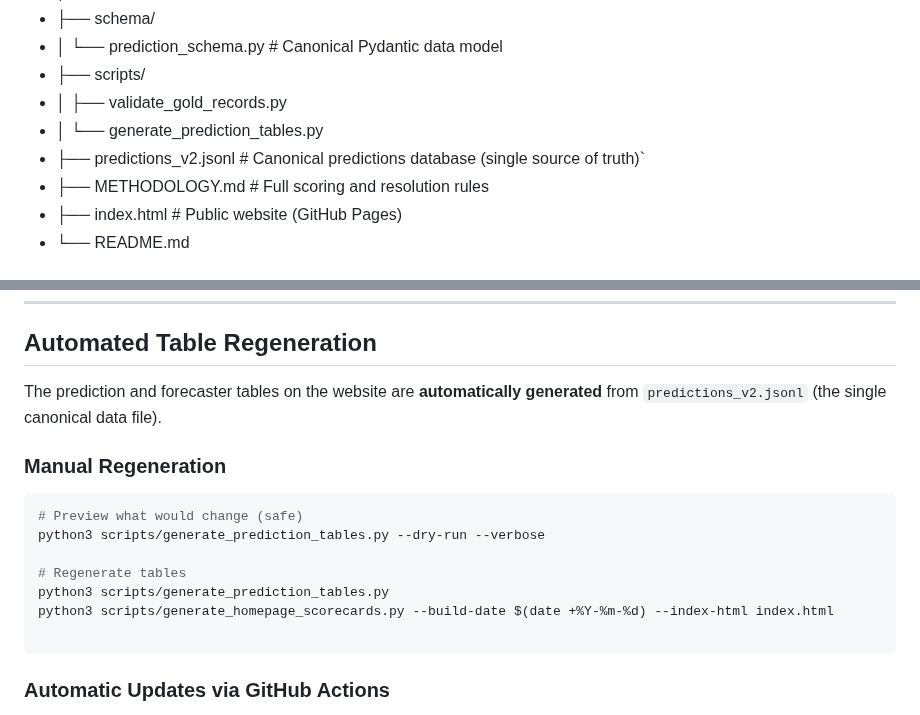
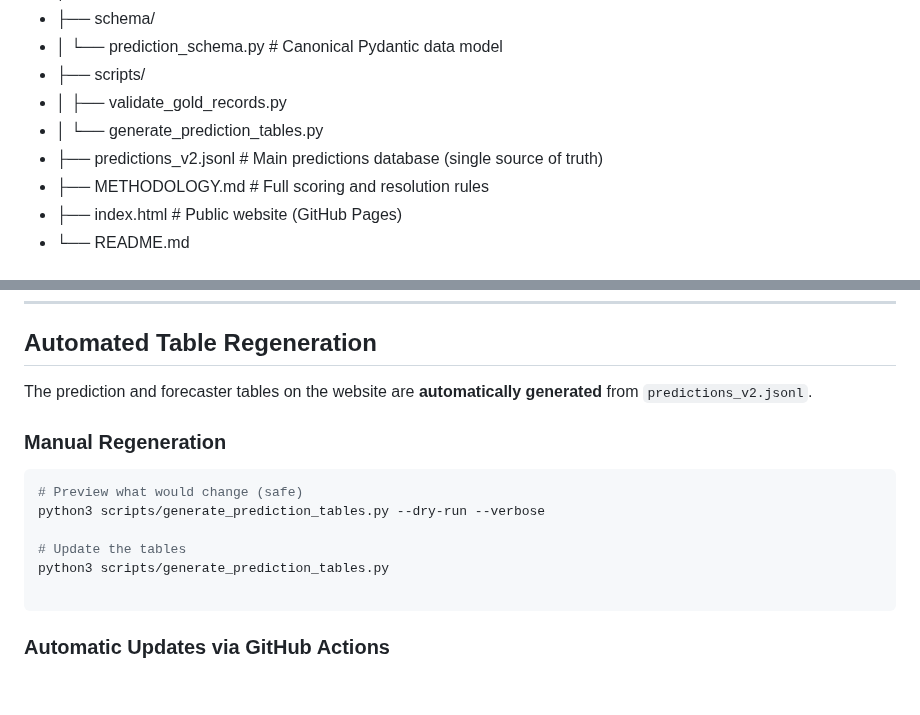
Before and after one commit to TittaDiGirolamo/trackrecord.info, a Markdown page: README.md, 2 parts joined by grey strips. Drawn GitHub-style; blank space fills up the shorter version.

````diff
--- a/README.md
+++ b/README.md
@@ -86,7 +86,7 @@ The gold standard is used to develop and test automated extraction systems.
 - ├── scripts/
 - │   ├── validate_gold_records.py
 - │   └── generate_prediction_tables.py
-- ├── predictions_v2.jsonl         # Canonical predictions database (single source of truth)`
+- ├── predictions_v2.jsonl         # Main predictions database (single source of truth)
 - ├── METHODOLOGY.md               # Full scoring and resolution rules
 - ├── index.html                   # Public website (GitHub Pages)
 - └── README.md
@@ -121,7 +121,7 @@ During the 2026 FIFA World Cup period, we are temporarily focusing on high-visib
 
 ## Automated Table Regeneration
 
-The prediction and forecaster tables on the website are **automatically generated** from `predictions_v2.jsonl` (the single canonical data file).
+The prediction and forecaster tables on the website are **automatically generated** from `predictions_v2.jsonl`.
 
 ### Manual Regeneration
 
@@ -129,9 +129,8 @@ The prediction and forecaster tables on the website are **automatically generate
 # Preview what would change (safe)
 python3 scripts/generate_prediction_tables.py --dry-run --verbose
 
-# Regenerate tables
+# Update the tables
 python3 scripts/generate_prediction_tables.py
-python3 scripts/generate_homepage_scorecards.py --build-date $(date +%Y-%m-%d) --index-html index.html
 
 ```
 
````
